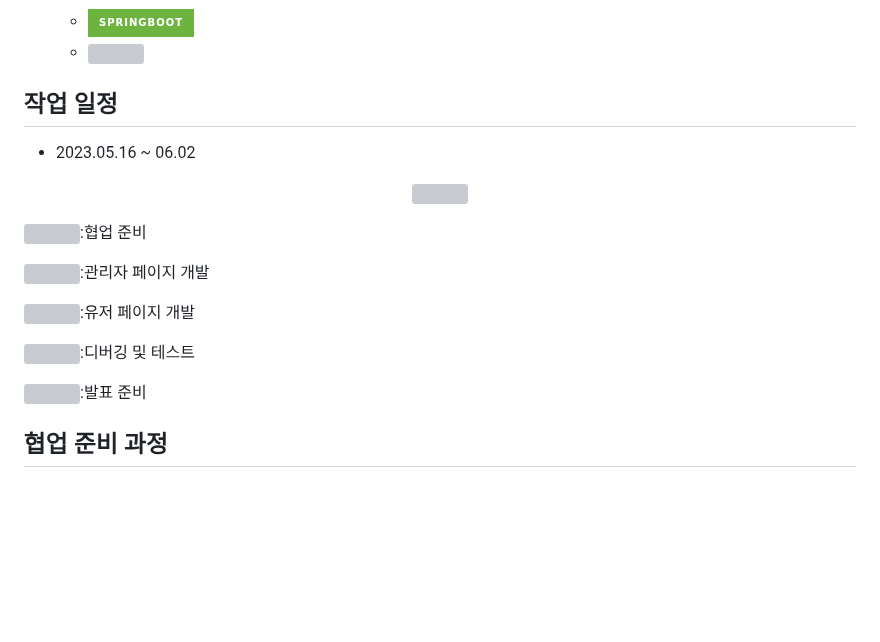
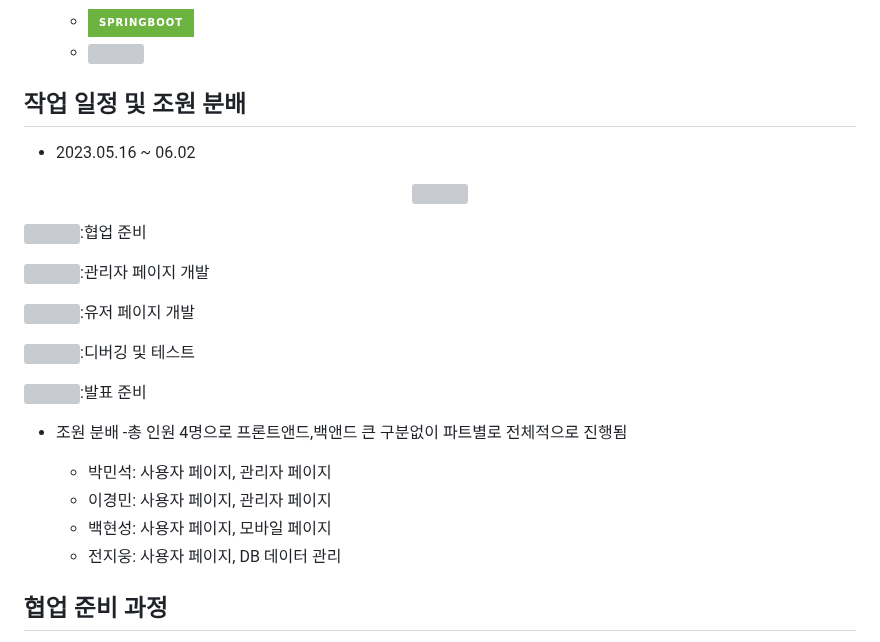
Before and after one commit to parkminseok56/phone_fly, a Markdown page: README.md, the part around the change. GitHub-like rendering; badges without logos; blank space fills up the shorter version; grey boxes are pictures that could not be loaded.

```diff
--- a/README.md
+++ b/README.md
@@ -117,7 +117,7 @@ public HashMap<String, Object> getProduct(int pseq) {
   - <img src="https://img.shields.io/badge/springboot-6DB33F?style=for-the-badge&logo=springboot&logoColor=white">
   - <img src="https://oopy.lazyrockets.com/api/v2/notion/image?src=https%3A%2F%2Fs3-us-west-2.amazonaws.com%2Fsecure.notion-static.com%2F41857ea2-4aa9-4820-983b-9f9fdd329118%2FUntitled.png&blockId=0cf4d07a-6ed8-4680-acba-295b14863c4b" width="100">
 
-## 작업 일정
+## 작업 일정 및 조원 분배
 
 - 2023.05.16 ~ 06.02
 <p align="center">
@@ -145,7 +145,13 @@ public HashMap<String, Object> getProduct(int pseq) {
  <img src="https://github.com/parkminseok56/phone_fly/assets/133790403/cba9f018-acdc-4556-ba4a-defc9a6ce3d2"width="30">:발표 준비
 </p>
 
+- 조원 분배
+  -총 인원 4명으로 프론트앤드,백앤드 큰 구분없이 파트별로 전체적으로 진행됨
 
+   - 박민석: 사용자 페이지, 관리자 페이지
+   - 이경민: 사용자 페이지, 관리자 페이지
+   - 백현성: 사용자 페이지, 모바일 페이지
+   - 전지웅: 사용자 페이지, DB 데이터 관리
 
 ## 협업 준비 과정
 
```
